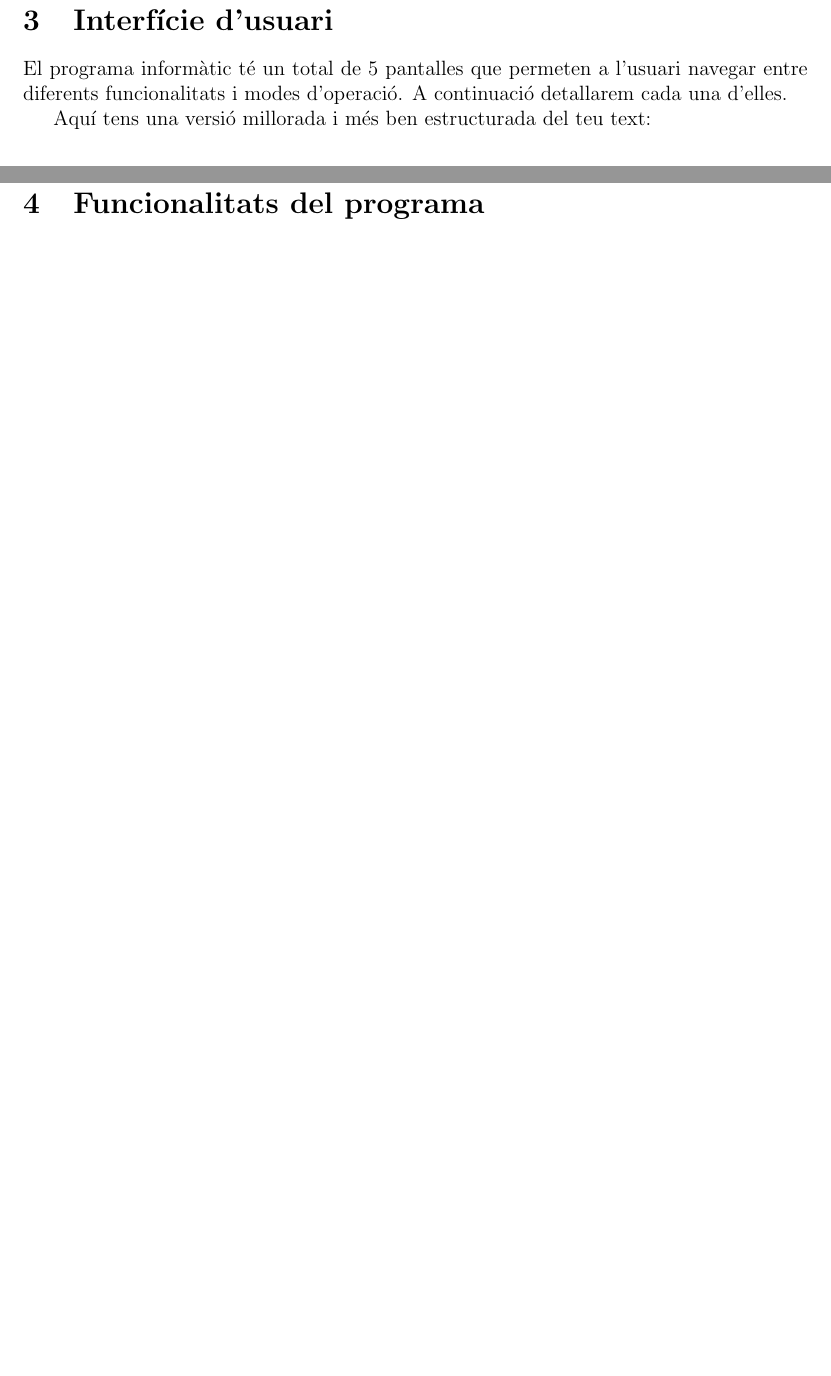
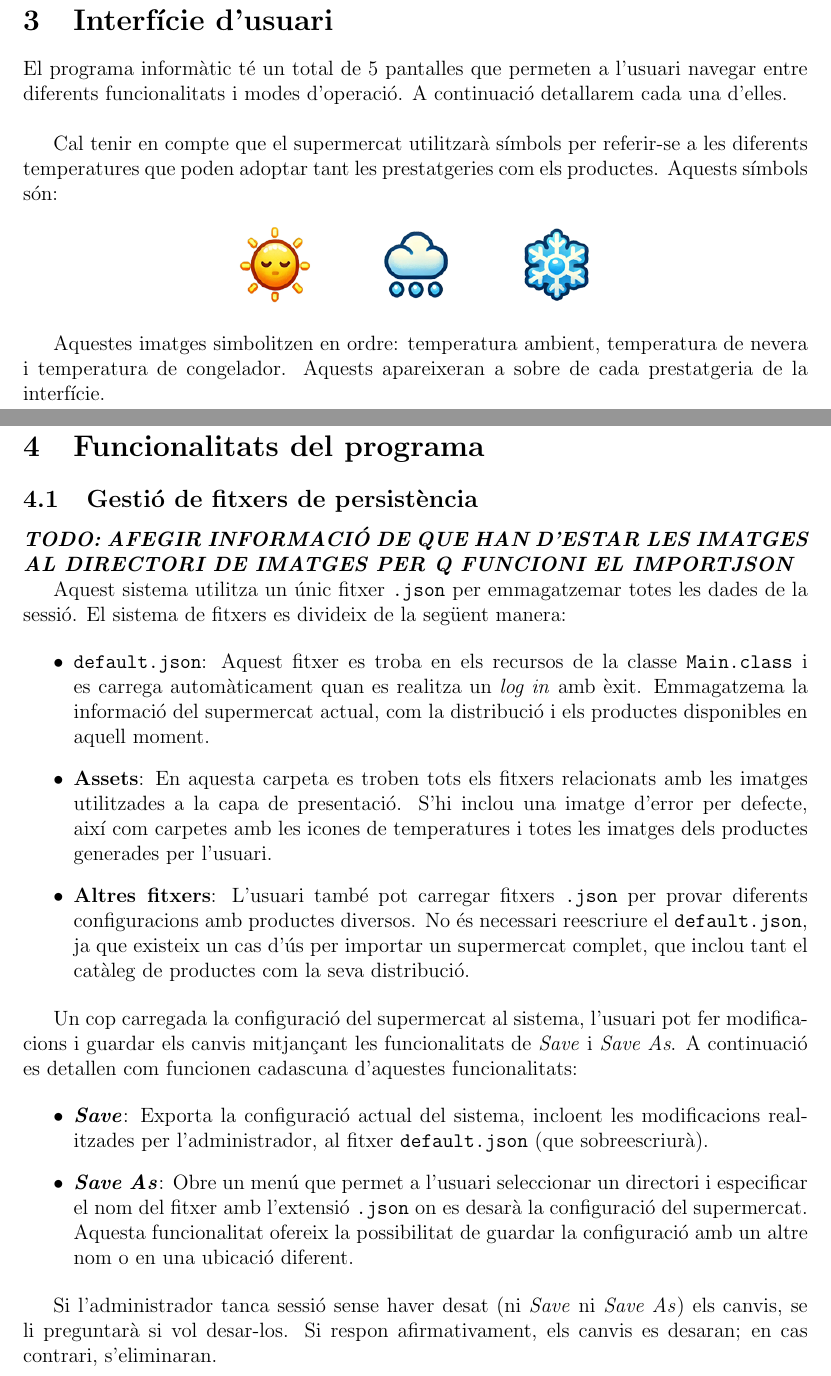
Before and after one commit to Willyllem88/PROP-2024-25, a LaTeX document (DOCS/Manual/manual.tex): two parts of pages 4 and 9 of 9 before the commit and two parts of pages 4 and 10 of 10 after it, joined at a grey line, cut so that both start at the same text, the shorter picture padded with empty space. Compiled offline with pdfLaTeX.

Commit message:
More manual doc

```diff
--- a/DOCS/Manual/manual.tex
+++ b/DOCS/Manual/manual.tex
@@ -71,11 +71,21 @@
 	\newpage
 	\section{Interfície d'usuari}
 
-	El programa informàtic té un total de 5 pantalles que permeten a l'usuari navegar entre diferents funcionalitats i modes d'operació. A continuació detallarem cada una d'elles.
+	El programa informàtic té un total de 5 pantalles que permeten a l'usuari navegar entre diferents funcionalitats i modes d'operació. A continuació detallarem cada una d'elles. \\
 
+	Cal tenir en compte que el supermercat utilitzarà símbols per referir-se a les diferents temperatures que poden adoptar tant les prestatgeries com els productes. Aquests símbols són:
 
-	Aquí tens una versió millorada i més ben estructurada del teu text:
+	\begin{center}
+		\includegraphics[width=0.1\textwidth]{assets/AMBIENT.png} % Exemple d'altre símbol
+		\hspace{1cm}
+		\includegraphics[width=0.1\textwidth]{assets/REFRIGERATED.png} % Ajusta el camí i la mida
+		\hspace{1cm} % Espai entre imatges
+		\includegraphics[width=0.1\textwidth]{assets/FROZEN.png} % Exemple d'altre símbol
+	\end{center}
 
+	Aquestes imatges simbolitzen en ordre: temperatura ambient, temperatura de nevera i temperatura de congelador. Aquests apareixeran a sobre de cada prestatgeria de la interfície.
+
+	\newpage
 	\subsection{Log In}
 	\label{sec:logIn}
 
@@ -190,5 +230,25 @@
 	\newpage
 	\section{Funcionalitats del programa}
 
+	\subsection{Gestió de fitxers de persistència}
+
+	\textbf{\textit{TODO: AFEGIR INFORMACIÓ DE QUE HAN D'ESTAR LES IMATGES AL DIRECTORI DE IMATGES PER Q FUNCIONI EL IMPORTJSON}}
+
+	Aquest sistema utilitza un únic fitxer \texttt{.json} per emmagatzemar totes les dades de la sessió. El sistema de fitxers es divideix de la següent manera:
+
+	\begin{itemize}
+		\item \textbf{\texttt{default.json}}: Aquest fitxer es troba en els recursos de la classe \texttt{Main.class} i es carrega automàticament quan es realitza un \textit{log in} amb èxit. Emmagatzema la informació del supermercat actual, com la distribució i els productes disponibles en aquell moment.
+		\item \textbf{Assets}: En aquesta carpeta es troben tots els fitxers relacionats amb les imatges utilitzades a la capa de presentació. S'hi inclou una imatge d'error per defecte, així com carpetes amb les icones de temperatures i totes les imatges dels productes generades per l'usuari.
+		\item \textbf{Altres fitxers}: L'usuari també pot carregar fitxers \texttt{.json} per provar diferents configuracions amb productes diversos. No és necessari reescriure el \texttt{default.json}, ja que existeix un cas d'ús per importar un supermercat complet, que inclou tant el catàleg de productes com la seva distribució.
+	\end{itemize}
+
+	Un cop carregada la configuració del supermercat al sistema, l'usuari pot fer modificacions i guardar els canvis mitjançant les funcionalitats de \textit{Save} i \textit{Save As}. A continuació es detallen com funcionen cadascuna d'aquestes funcionalitats:
+
+	\begin{itemize}
+		\item \textbf{\textit{Save}}: Exporta la configuració actual del sistema, incloent les modificacions realitzades per l'administrador, al fitxer \texttt{default.json} (que sobreescriurà).
+		\item \textbf{\textit{Save As}}: Obre un menú que permet a l'usuari seleccionar un directori i especificar el nom del fitxer amb l'extensió \texttt{.json} on es desarà la configuració del supermercat. Aquesta funcionalitat ofereix la possibilitat de guardar la configuració amb un altre nom o en una ubicació diferent.
+	\end{itemize}
+
+	Si l'administrador tanca sessió sense haver desat (ni \textit{Save} ni \textit{Save As}) els canvis, se li preguntarà si vol desar-los. Si respon afirmativament, els canvis es desaran; en cas contrari, s'eliminaran.
 
 \end{document}
```
Also changed, not shown: DOCS/Manual/manual.pdf, DOCS/Manual/manual.tex (32 more changed lines).
